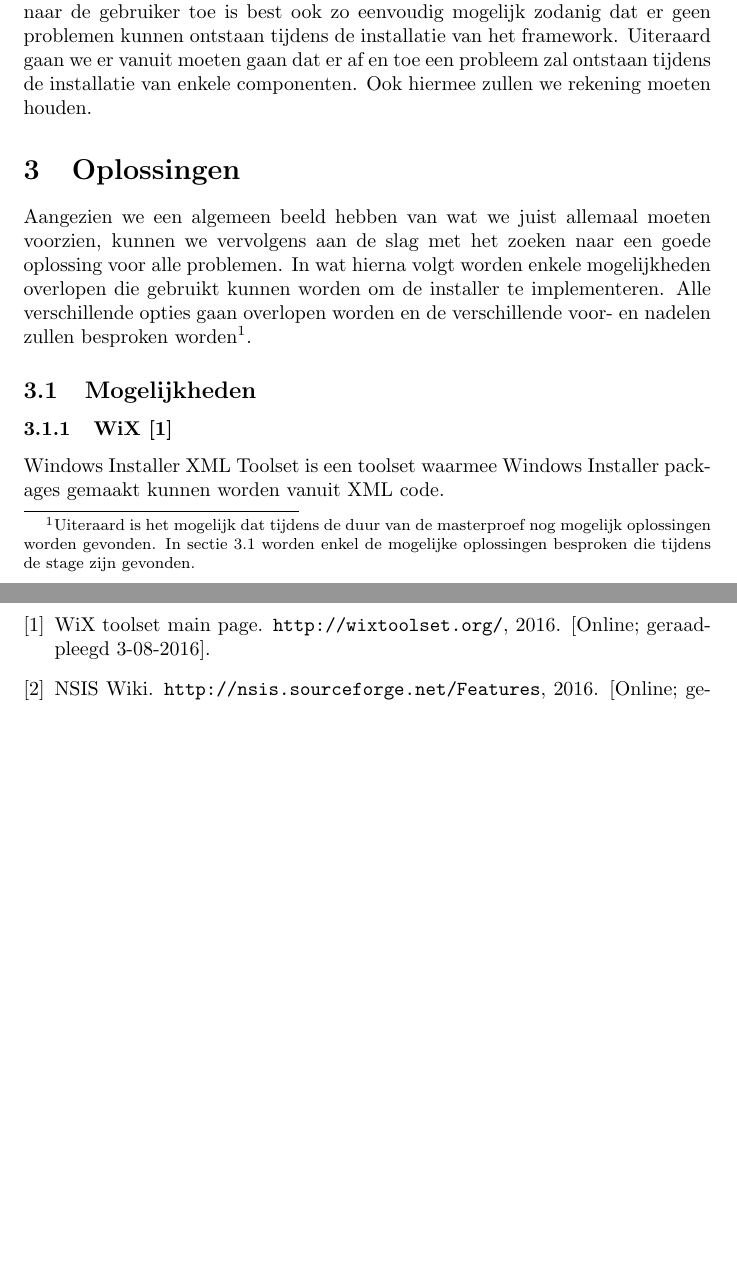
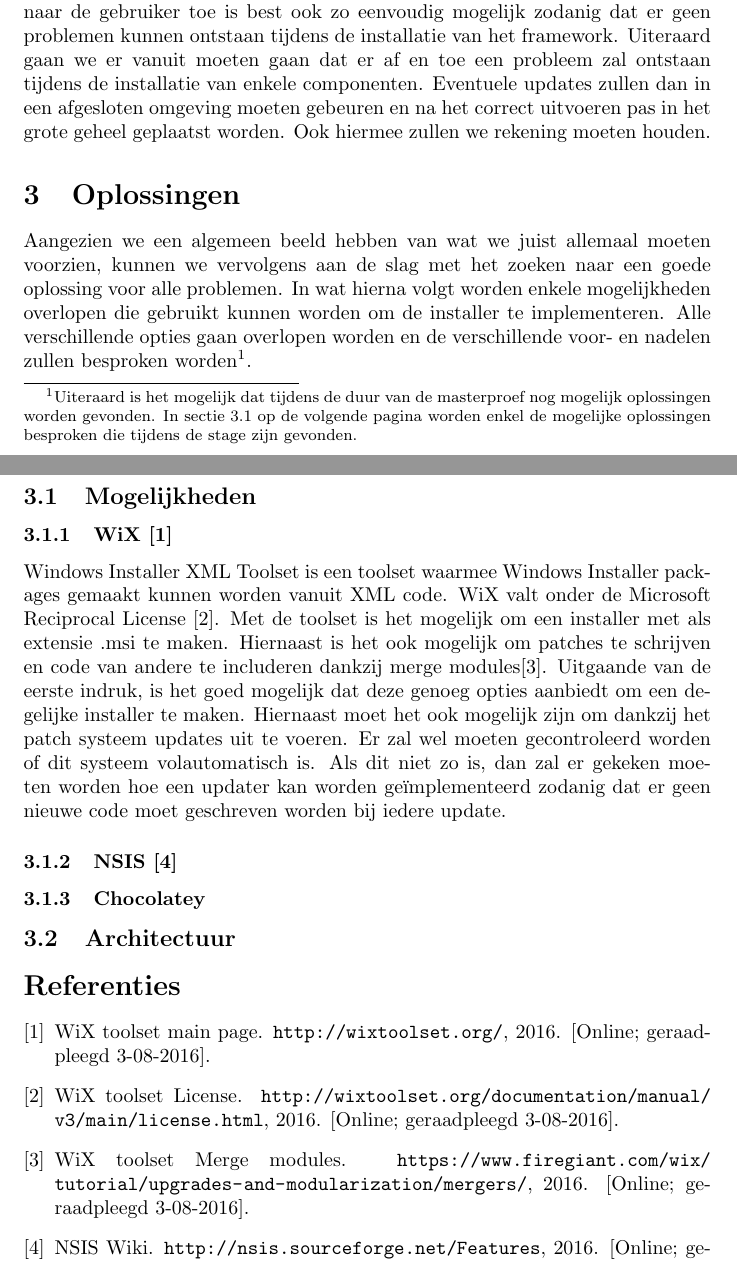
Before and after one commit to PieterJanRobrecht/masterproef2016, a LaTeX document (tex/stage.tex, which reads tex/bib/stagebib.bib): two parts of pages 3 and 4 of 4, joined at a grey line, cut so that both start at the same text, the shorter picture padded with empty space. Compiled offline with pdfLaTeX.

Commit message:
Extra vraag todo + toevoeging WiX

```diff
--- a/tex/bib/stagebib.bib
+++ b/tex/bib/stagebib.bib
@@ -11,0 +19 @@
+  year = {2016},
@@ -12,3 +24,5 @@
+  title = {{WiX toolset Merge modules}},
+  howpublished = "\url{https://www.firegiant.com/wix/tutorial/upgrades-and-modularization/mergers/}",
   year = {2016},
   note = "[Online; geraadpleegd 3-08-2016]"
 }
--- a/tex/stage.tex
+++ b/tex/stage.tex
@@ -58,6 +58,7 @@ Nieuwe versies van het framework zelf zullen ook snel en eenvoudig moeten worden
 De installer is best ook een programma dat zo eenvoudig mogelijk uit te breiden is aangezien het in de toekomst nog kan worden aangepast.
 De interface naar de gebruiker toe is best ook zo eenvoudig mogelijk zodanig dat er geen problemen kunnen ontstaan tijdens de installatie van het framework.
 Uiteraard gaan we er vanuit moeten gaan dat er af en toe een probleem zal ontstaan tijdens de installatie van enkele componenten.
+Eventuele updates zullen dan in een afgesloten omgeving moeten gebeuren en na het correct uitvoeren pas in het grote geheel geplaatst worden.
 Ook hiermee zullen we rekening moeten houden.
 
 \section{Oplossingen}
@@ -69,6 +70,13 @@ In sectie~\vref{section:mogelijkheden} worden enkel de mogelijke oplossingen bes
 \subsection{Mogelijkheden}\label{section:mogelijkheden}
 \subsubsection{WiX \citep{wixMain}}
 Windows Installer XML Toolset is een toolset waarmee Windows Installer packages gemaakt kunnen worden vanuit XML code.
+WiX valt onder de Microsoft Reciprocal License \citep{wixLicense}.
+Met de toolset is het mogelijk om een installer met als extensie .msi te maken.
+Hiernaast is het ook mogelijk om patches te schrijven en code van andere te includeren dankzij merge modules\citep{wixMergers}.
+Uitgaande van de eerste indruk, is het goed mogelijk dat deze genoeg opties aanbiedt om een degelijke installer te maken.
+Hiernaast moet het ook mogelijk zijn om dankzij het patch systeem updates uit te voeren.
+Er zal wel moeten gecontroleerd worden of dit systeem volautomatisch is.
+Als dit niet zo is, dan zal er gekeken moeten worden hoe een updater kan worden ge\"implementeerd zodanig dat er geen nieuwe code moet geschreven worden bij iedere update.
 
 \subsubsection{NSIS \citep{nsisFeatures}}
 
```
Also changed, not shown: toDo.txt (+1 -0 lines), tex/stage.pdf, tex/bib/stagebib.bib (17 more changed lines).
